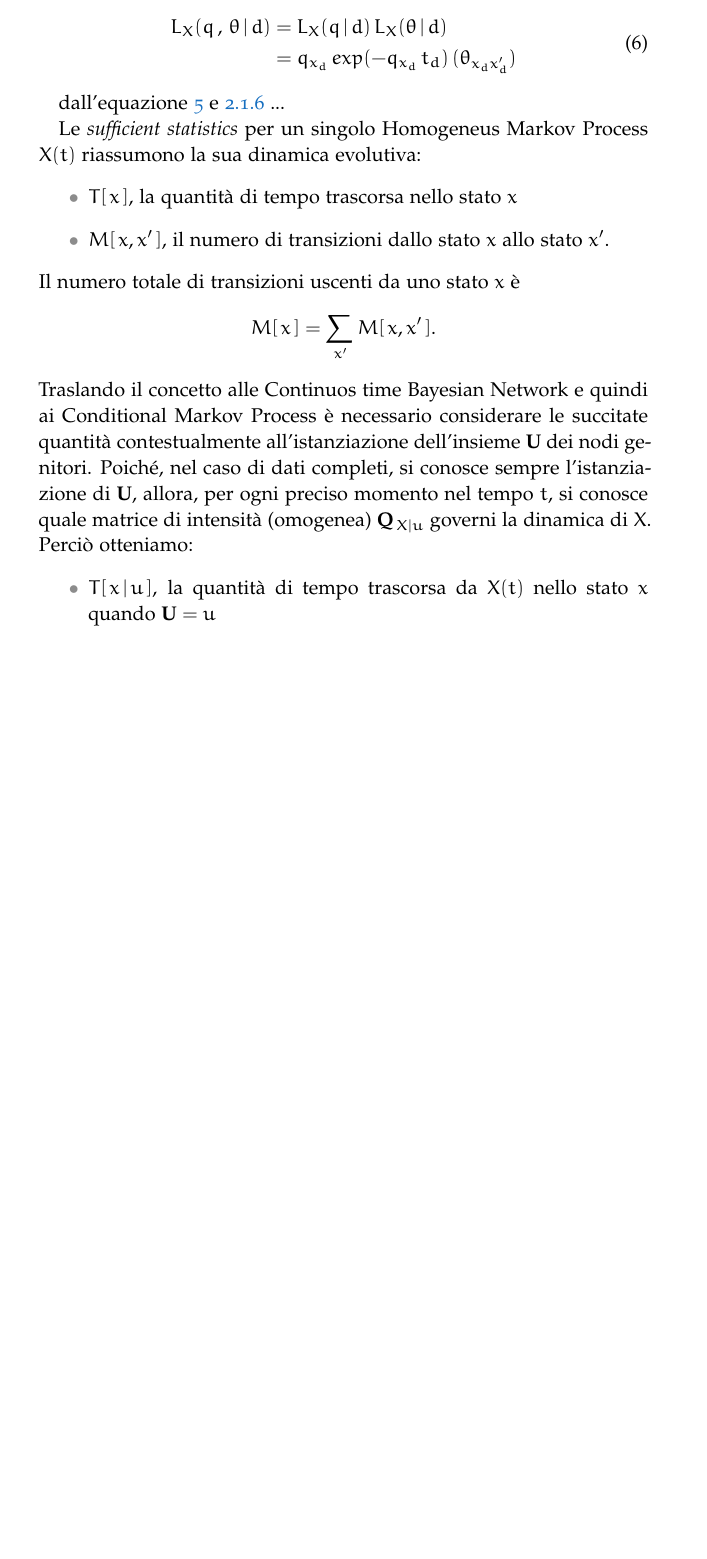
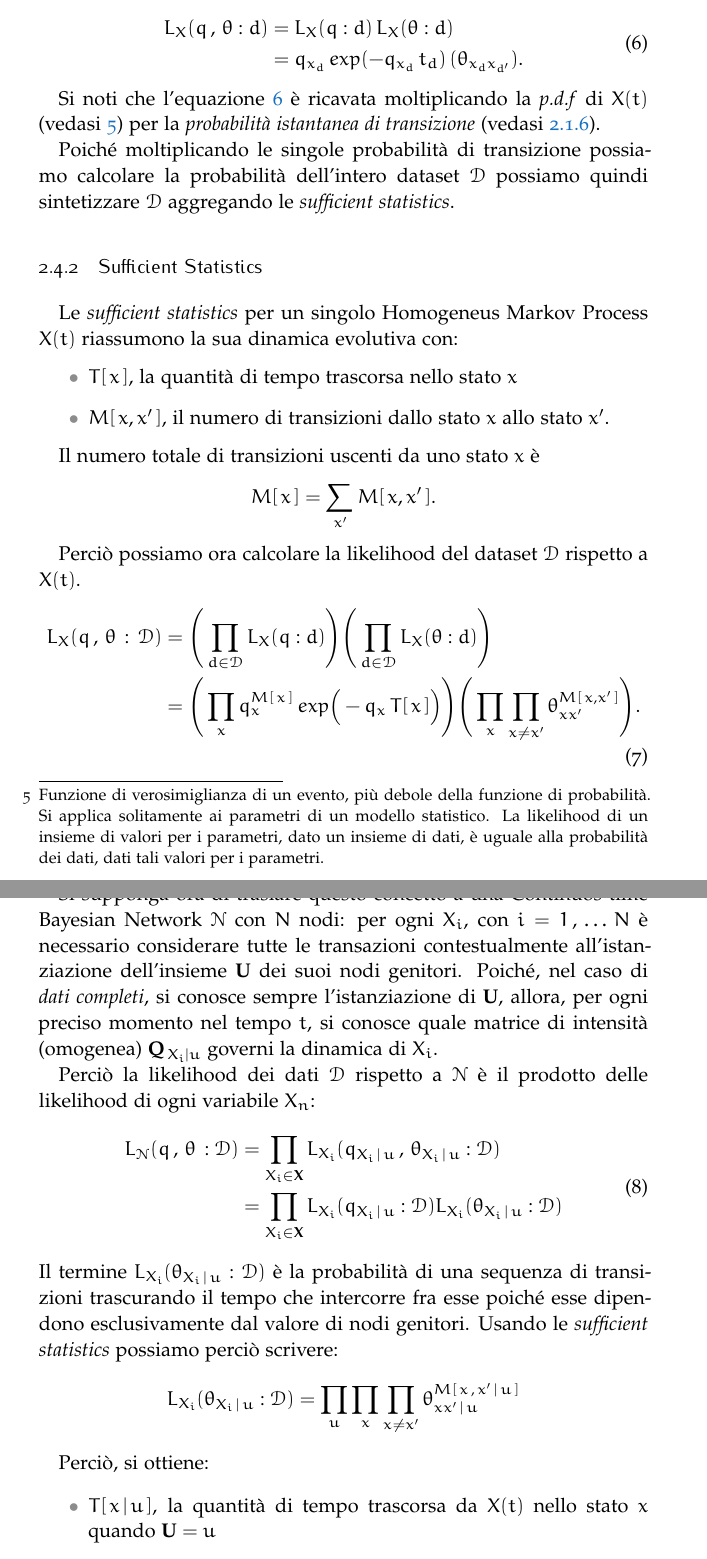
Before and after one commit to leodido/m.sc-thesis, a LaTeX thesis (tesi.tex, which reads capitoli/2.tex): part of page 21 of 43 before the commit and two parts of pages 21 and 22 of 44 after it, the two joined at a grey line, cut so that both start at the same text, the shorter picture padded with empty space. The pictures show the PDF file tesi.pdf that the author committed with the source.

Commit message:
sufficient stats and likelihood section

```diff
--- a/capitoli/2.tex
+++ b/capitoli/2.tex
@@ -312,33 +312,65 @@ Per \emph{dati completi} si intende un insieme $\conceptsym{D}=\{\,\delta_1\,,\,
 
 Poiché le \acs{CTBN} sono un modello esponenziale la probabilità di un dataset può essere espressa in termini di \emph{sufficient statistics} aggregate, argomento che viene introdotto di seguito. Si mostra inoltre come la probabilità di una \acs{CTBN}, così come accade per le \acs{BN}, è un aggregato di probabilità locali.
 
-\subsection{Sufficient Statistics}
-\label{sec:ctbn-sufficient-stats}
+\subsection{Likelihood di una singola transazione}
+\label{sec:ctbn-data-likelihood-1}
 Si consideri un singolo \homm\mprocess{} $\setel{X}(t)$.
+Poiché tutte le transizioni sono osservabili, la \emph{likelihood}\footnote{Funzione di verosimiglianza di un evento, più debole della funzione di probabilità. Si applica solitamente ai parametri di un modello statistico. La likelihood di un insieme di valori per i parametri, dato un insieme di dati, è uguale alla probabilità dei dati, dati tali valori per i parametri.} del dataset $\conceptsym{D}$ può essere decomposta come un prodotto delle likelihood individuali di ogni singola transizione $d$.
 
-Poiché tutte le transizioni sono osservabili la probabilità del dataset $\conceptsym{D}$ può essere decomposta come un prodotto delle probabilità individuali di ogni singola transizione $d$. Data quindi una tripla $d=\langle \,x_{d}\,,\,t_d\,,\,x_d^{\prime}\, \rangle\in\conceptsym{D}$ che esprime una transizione di $\setel{X}(t)$ da $x_d$ a $x_d^{\prime}$ dopo essere rimasto $t_d$ tempo in $x_d$, possiamo scrivere la probabilità di questa singola transizione $d$ in funzione dei parametri (\ref{sec:ctbn-params}):
+Data quindi una tripla $d=\langle \,x_{d}\,,\,t_d\,,\,x_{d^{\prime}}\,\rangle\in\conceptsym{D}$ che esprime una transizione di $\setel{X}(t)$ da $x_d$ a $x_{d^{\prime}}$ dopo essere rimasto $t_d$ tempo in $x_d$, possiamo scrivere la likelihood di questa singola transizione $d$ in funzione dei parametri (\ref{sec:ctbn-params}):
 \begin{equation}
+\label{eq:ctbn-trans-hmm-likelihood}
 \begin{split}
-L_{\setel{X}}(q\,,\,\theta\,|\,d) &= L_{\setel{X}}(q\,|\,d)\,L_{\setel{X}}(\theta\,|\,d) \\
-&= q_{x_d}\,exp(-q_{x_d}\,t_d)\,(\theta_{x_{d}x_d^{\prime}})
+L_{\setel{X}}(q\,,\,\theta:d) &= L_{\setel{X}}(q:d)\,L_{\setel{X}}(\theta:d) \\
+&= q_{x_d}\,exp(-q_{x_d}\,t_d)\,(\theta_{x_{d}x_{d^{\prime}}})\text{.}
+% &= q_{x_d}\,exp(-q_{x_d}\,t_d)\,\Big(\frac{q_{x_{d}x_{d^{\prime}}}}{q_{x_d}}\Big) \\
+% &= exp(-q_{x_d}\,t_d)\,q_{x_{d}x_{d^{\prime}}}
 \end{split}
 \end{equation}
 
-\eqref[dall'equazione]{eq:im-distrib} e \autoref{defn:im} ...
-% TODO: parte sulla likelihood? Nodelmann2007 4.2
+Si noti che \eqref[l'equazione]{eq:ctbn-trans-hmm-likelihood} è ricavata moltiplicando la \emph{p.d.f} di $\setel{X}(t)$ (\eqref[vedasi]{eq:im-distrib}) per la \emph{probabilità istantanea di transizione} (vedasi \ref{defn:im}).
 
-Le \emph{sufficient statistics} per un singolo \homm\mprocess{} $\setel{X}(t)$ riassumono la sua dinamica evolutiva:
+Poiché moltiplicando le singole probabilità di transizione possiamo calcolare la probabilità dell'intero dataset $\conceptsym{D}$ possiamo quindi sintetizzare $\conceptsym{D}$ aggregando le \emph{sufficient statistics}.
+
+\subsection{Sufficient Statistics}
+\label{sec:ctbn-sufficient-stats}
+Le \emph{sufficient statistics} per un singolo \homm\mprocess{} $\setel{X}(t)$ riassumono la sua dinamica evolutiva con:
 \begin{itemize}
     \item $\tstat{x}$, la quantità di tempo trascorsa nello stato $x$
     \item $\mstat{x,x^\prime}$, il numero di transizioni dallo stato $x$ allo stato $x^\prime$.
 \end{itemize}
+
 Il numero totale di transizioni uscenti da uno stato $x$ è
 \[
 \mstat{x}=\sum_{x^\prime}\mstat{x,x^\prime}\text{.}
 \]
-Traslando il concetto alle \acl{CTBN} e quindi ai \conm\mprocess{} è necessario considerare le succitate quantità contestualmente all'istanziazione dell'insieme $\set{U}$ dei nodi genitori. Poiché, nel caso di dati completi, si conosce sempre l'istanziazione di $\set{U}$, allora, per ogni preciso momento nel tempo $t$, si conosce quale matrice di intensità (omogenea) $\cimsign{\setel{X}}{\setel{u}}$ governi la dinamica di $X$.
-% TODO: hmm ... manca un "collegamento"
-Perciò otteniamo:
+
+Perciò possiamo ora calcolare la likelihood del dataset $\conceptsym{D}$ rispetto a $\setel{X}(t)$.
+\begin{equation}
+\label{eq:ctbn-data-hmp-likelihood}
+\begin{split}
+L_{\setel{X}}(q\,,\,\theta\,:\,\conceptsym{D}) &= \Bigg(\prod_{d\in\conceptsym{D}}L_{\setel{X}}(q:d) \Bigg)\Bigg(\prod_{d\in\conceptsym{D}}L_{\setel{X}}(\theta:d)\Bigg) \\
+&= \Bigg(\prod_{x}q_x^{\mstat{x}}\,exp\Big(-q_x\,\tstat{x}\Big)\Bigg)\Bigg(\prod_{x}\prod_{x\neq x^{\prime}}\theta_{xx^{\prime}}^{\mstat{x,x^{\prime}}}\Bigg)\text{.}
+\end{split}
+\end{equation}
+
+Si supponga ora di traslare questo concetto a una \acl{CTBN} $\conceptsym{N}$ con $N$ nodi: per ogni $\setel{X_i}$, con $i=1\,,\,\dotsc\,N$ è necessario considerare tutte le transazioni contestualmente all'istanziazione dell'insieme $\set{U}$ dei suoi nodi genitori. Poiché, nel caso di \emph{dati completi}, si conosce sempre l'istanziazione di $\set{U}$, allora, per ogni preciso momento nel tempo $t$, si conosce quale matrice di intensità (omogenea) $\cimsign{\setel{X_i}}{\setel{u}}$ governi la dinamica di $\setel{X_i}$.
+
+Perciò la likelihood dei dati $\conceptsym{D}$ rispetto a $\conceptsym{N}$ è il prodotto delle likelihood di ogni variabile $\setel{X_n}$:
+\begin{equation}
+\begin{split}
+L_{\conceptsym{N}}(q\,,\,\theta\,:\conceptsym{D}) &= \prod_{\setel{X_i}\in\set{X}}L_{\setel{X_i}}(q_{\setel{X_i}\,|\,\setel{u}}\,,\,\theta_{\setel{X_i}\,|\,\setel{u}}:\conceptsym{D}) \\
+&= \prod_{\setel{X_i}\in\set{X}}L_{\setel{X_i}}(q_{\setel{X_i}\,|\,\setel{u}}:\conceptsym{D})L_{\setel{X_i}}(\theta_{\setel{X_i}\,|\,\setel{u}}:\conceptsym{D})
+\end{split}
+\end{equation}
+Il termine $L_{\setel{X_i}}(\theta_{\setel{X_i}\,|\,\setel{u}}:\conceptsym{D})$ è la probabilità di una sequenza di transizioni trascurando il tempo che intercorre fra esse poiché esse dipendono esclusivamente dal valore di nodi genitori. Usando le \emph{sufficient statistics} possiamo perciò scrivere:
+\[
+L_{\setel{X_i}}(\theta_{\setel{X_i}\,|\,\setel{u}}:\conceptsym{D}) = \prod_{u} \prod_{x} \prod_{x\neq x^{\prime}}\theta_{xx^{\prime}\,|\,u}^{\mstat[x]{x^{\prime}\,|\,u}}
+\]
+
+%
+%
+
+Perciò, si ottiene:
 \begin{itemize}
     \item $\tstat{x\,|\,u}$, la quantità di tempo trascorsa da $\setel{X}(t)$ nello stato $x$ quando $\set{U}=u$
-    \item $\mstat{x,x^\prime\,|\,u}$, il numero di transizioni dallo stato $x$ allo stato $x^\prime$ di $\setel{X}(t)$ quando $\set{U}=u$.
```
Also changed, not shown: tesi.pdf, capitoli/2.tex (7 more changed lines).
